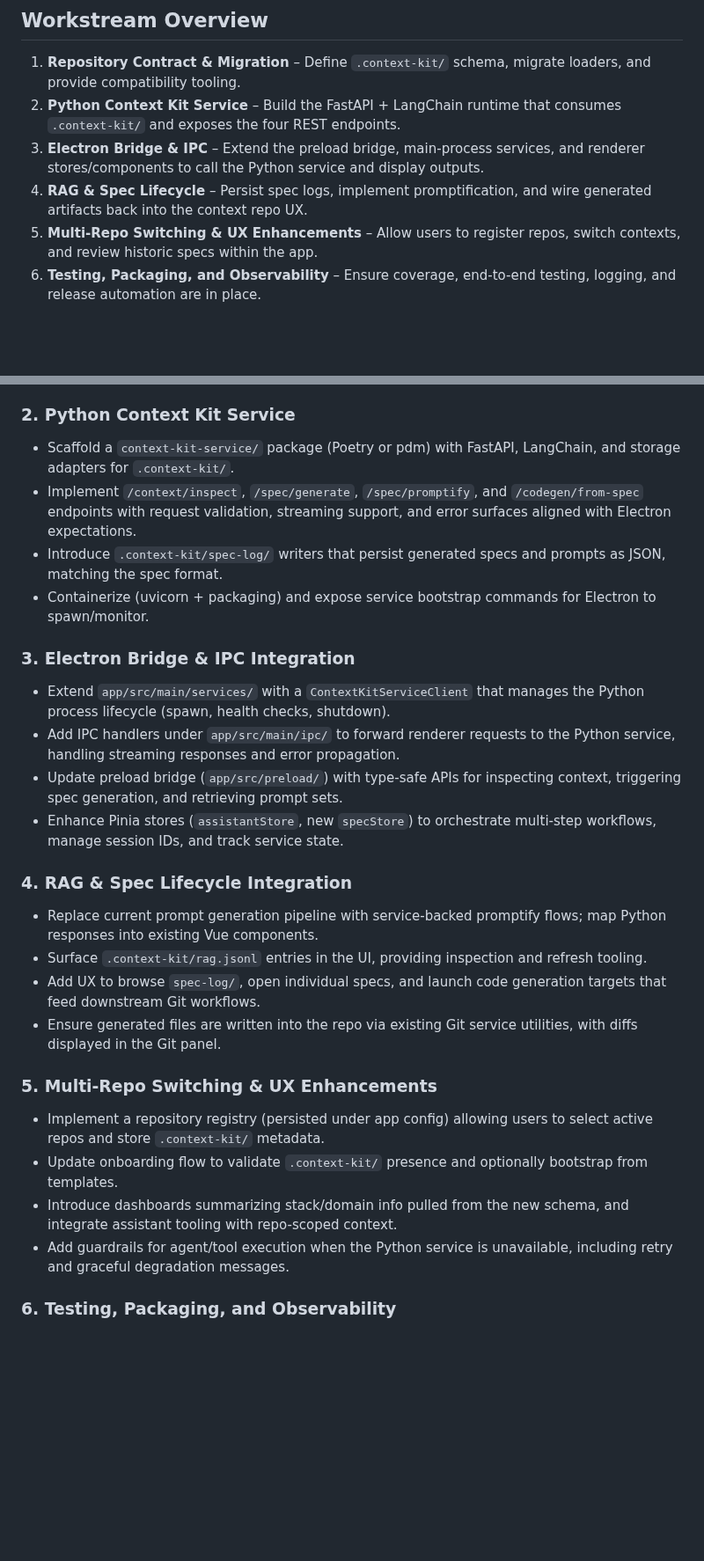
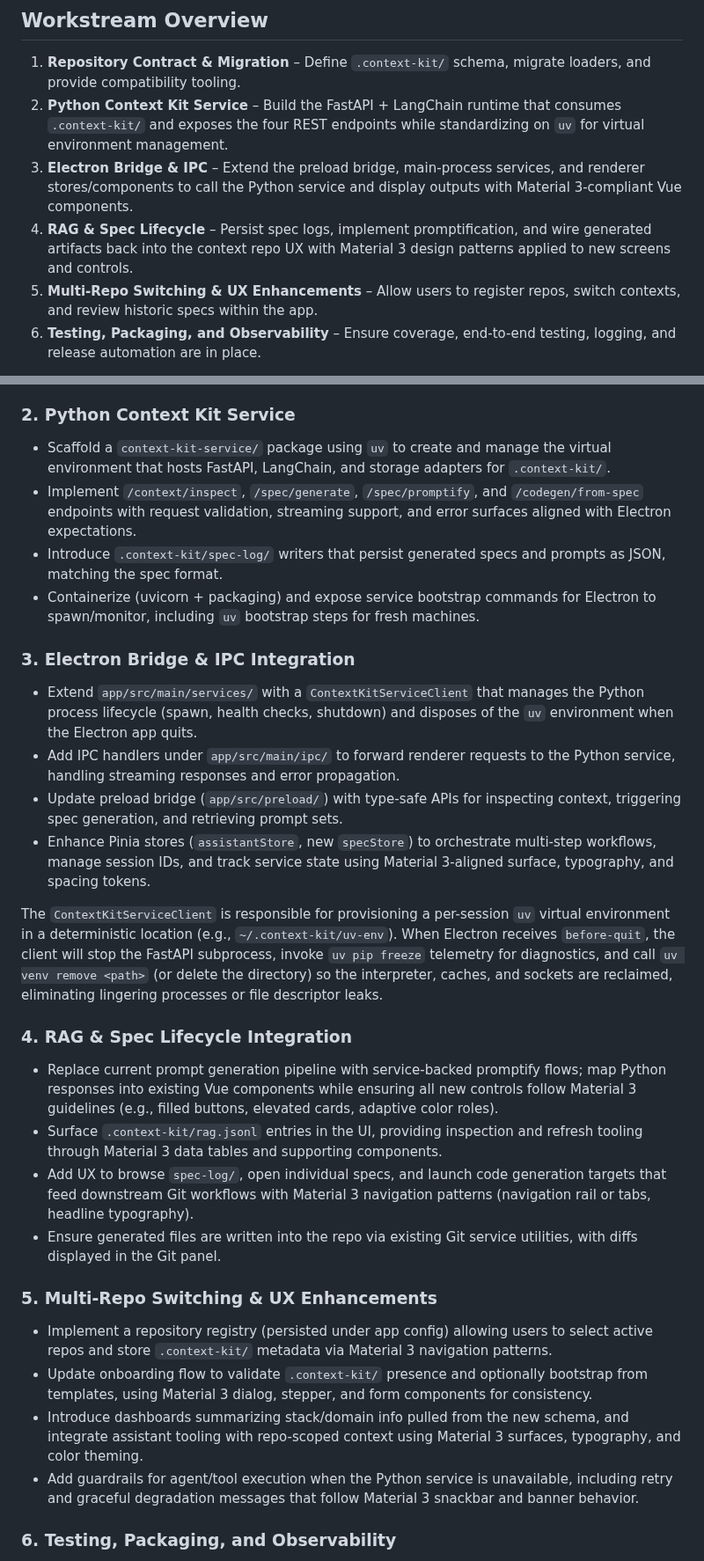
Before and after one commit to Lukeus/my-context-kit, a Markdown page: docs/context-kit-system-implementation-plan.md, 2 parts joined by grey strips. Shown at 88% size. Drawn GitHub-style; blank space fills up the shorter version.

Commit message:
Document Material 3 UX and uv lifecycle for Context Kit

```diff
--- a/docs/context-kit-system-implementation-plan.md
+++ b/docs/context-kit-system-implementation-plan.md
@@ -13,9 +13,9 @@ These gaps frame the core implementation tracks: repository schema migration, Py
 
 ## Workstream Overview
 1. **Repository Contract & Migration** – Define `.context-kit/` schema, migrate loaders, and provide compatibility tooling.
-2. **Python Context Kit Service** – Build the FastAPI + LangChain runtime that consumes `.context-kit/` and exposes the four REST endpoints.
-3. **Electron Bridge & IPC** – Extend the preload bridge, main-process services, and renderer stores/components to call the Python service and display outputs.
-4. **RAG & Spec Lifecycle** – Persist spec logs, implement promptification, and wire generated artifacts back into the context repo UX.
+2. **Python Context Kit Service** – Build the FastAPI + LangChain runtime that consumes `.context-kit/` and exposes the four REST endpoints while standardizing on `uv` for virtual environment management.
+3. **Electron Bridge & IPC** – Extend the preload bridge, main-process services, and renderer stores/components to call the Python service and display outputs with Material 3-compliant Vue components.
+4. **RAG & Spec Lifecycle** – Persist spec logs, implement promptification, and wire generated artifacts back into the context repo UX with Material 3 design patterns applied to new screens and controls.
 5. **Multi-Repo Switching & UX Enhancements** – Allow users to register repos, switch contexts, and review historic specs within the app.
 6. **Testing, Packaging, and Observability** – Ensure coverage, end-to-end testing, logging, and release automation are in place.
 
@@ -28,28 +28,30 @@ These gaps frame the core implementation tracks: repository schema migration, Py
 - Document schema in `docs/` and provide CLI helper under `scripts/` to initialize or migrate repos.
 
 ### 2. Python Context Kit Service
-- Scaffold a `context-kit-service/` package (Poetry or pdm) with FastAPI, LangChain, and storage adapters for `.context-kit/`.
+- Scaffold a `context-kit-service/` package using `uv` to create and manage the virtual environment that hosts FastAPI, LangChain, and storage adapters for `.context-kit/`.
 - Implement `/context/inspect`, `/spec/generate`, `/spec/promptify`, and `/codegen/from-spec` endpoints with request validation, streaming support, and error surfaces aligned with Electron expectations.
 - Introduce `.context-kit/spec-log/` writers that persist generated specs and prompts as JSON, matching the spec format.
-- Containerize (uvicorn + packaging) and expose service bootstrap commands for Electron to spawn/monitor.
+- Containerize (uvicorn + packaging) and expose service bootstrap commands for Electron to spawn/monitor, including `uv` bootstrap steps for fresh machines.
 
 ### 3. Electron Bridge & IPC Integration
-- Extend `app/src/main/services/` with a `ContextKitServiceClient` that manages the Python process lifecycle (spawn, health checks, shutdown).
+- Extend `app/src/main/services/` with a `ContextKitServiceClient` that manages the Python process lifecycle (spawn, health checks, shutdown) and disposes of the `uv` environment when the Electron app quits.
 - Add IPC handlers under `app/src/main/ipc/` to forward renderer requests to the Python service, handling streaming responses and error propagation.
 - Update preload bridge (`app/src/preload/`) with type-safe APIs for inspecting context, triggering spec generation, and retrieving prompt sets.
-- Enhance Pinia stores (`assistantStore`, new `specStore`) to orchestrate multi-step workflows, manage session IDs, and track service state.
+- Enhance Pinia stores (`assistantStore`, new `specStore`) to orchestrate multi-step workflows, manage session IDs, and track service state using Material 3-aligned surface, typography, and spacing tokens.
+
+The `ContextKitServiceClient` is responsible for provisioning a per-session `uv` virtual environment in a deterministic location (e.g., `~/.context-kit/uv-env`). When Electron receives `before-quit`, the client will stop the FastAPI subprocess, invoke `uv pip freeze` telemetry for diagnostics, and call `uv venv remove <path>` (or delete the directory) so the interpreter, caches, and sockets are reclaimed, eliminating lingering processes or file descriptor leaks.
 
 ### 4. RAG & Spec Lifecycle Integration
-- Replace current prompt generation pipeline with service-backed promptify flows; map Python responses into existing Vue components.
-- Surface `.context-kit/rag.jsonl` entries in the UI, providing inspection and refresh tooling.
-- Add UX to browse `spec-log/`, open individual specs, and launch code generation targets that feed downstream Git workflows.
+- Replace current prompt generation pipeline with service-backed promptify flows; map Python responses into existing Vue components while ensuring all new controls follow Material 3 guidelines (e.g., filled buttons, elevated cards, adaptive color roles).
+- Surface `.context-kit/rag.jsonl` entries in the UI, providing inspection and refresh tooling through Material 3 data tables and supporting components.
+- Add UX to browse `spec-log/`, open individual specs, and launch code generation targets that feed downstream Git workflows with Material 3 navigation patterns (navigation rail or tabs, headline typography).
 - Ensure generated files are written into the repo via existing Git service utilities, with diffs displayed in the Git panel.
 
 ### 5. Multi-Repo Switching & UX Enhancements
-- Implement a repository registry (persisted under app config) allowing users to select active repos and store `.context-kit/` metadata.
-- Update onboarding flow to validate `.context-kit/` presence and optionally bootstrap from templates.
-- Introduce dashboards summarizing stack/domain info pulled from the new schema, and integrate assistant tooling with repo-scoped context.
-- Add guardrails for agent/tool execution when the Python service is unavailable, including retry and graceful degradation messages.
+- Implement a repository registry (persisted under app config) allowing users to select active repos and store `.context-kit/` metadata via Material 3 navigation patterns.
+- Update onboarding flow to validate `.context-kit/` presence and optionally bootstrap from templates, using Material 3 dialog, stepper, and form components for consistency.
+- Introduce dashboards summarizing stack/domain info pulled from the new schema, and integrate assistant tooling with repo-scoped context using Material 3 surfaces, typography, and color theming.
+- Add guardrails for agent/tool execution when the Python service is unavailable, including retry and graceful degradation messages that follow Material 3 snackbar and banner behavior.
 
 ### 6. Testing, Packaging, and Observability
 - Write unit tests for schema loaders, IPC handlers, and Pinia stores; add integration tests that mock the Python endpoints.
```
Also changed, not shown: other parts of docs/context-kit-system-implementation-plan.md (+1 -0 lines), docs/context-kit-system-delivery-spec.md (+13 -10 lines).
